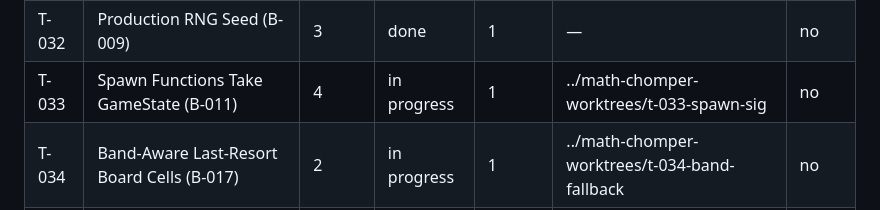
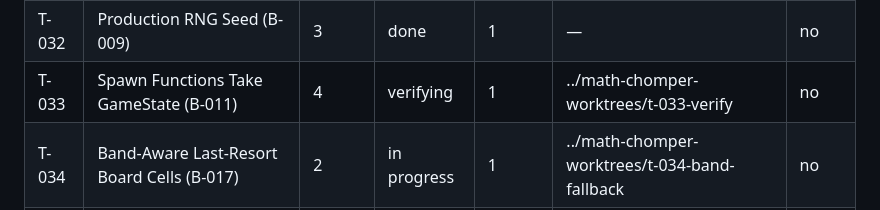
Before and after one commit to geekinutah/math-chomper, a Markdown page: STATUS.md, the part around the change. GitHub-like rendering.

Commit message:
T-033: implementer PASS round 1 (8c060a6); ledger -> verifying. Candidate branch pushed to origin for durability. Note: worktree lost pre-commit, re-created at 5af502a; fresh implementer round 1.

```diff
--- a/STATUS.md
+++ b/STATUS.md
@@ -36,7 +36,7 @@ Ledger for contracted work. The controller updates this file. Other roles do not
 | T-030 | Player Step Duration + Input Buffer (B-015) | 6 | done | 1 | — | yes |
 | T-031 | Dev-Dependency Audit Fix (B-014) | — | done | 1 | — | no |
 | T-032 | Production RNG Seed (B-009) | 3 | done | 1 | — | no |
-| T-033 | Spawn Functions Take GameState (B-011) | 4 | in progress | 1 | ../math-chomper-worktrees/t-033-spawn-sig | no |
+| T-033 | Spawn Functions Take GameState (B-011) | 4 | verifying | 1 | ../math-chomper-worktrees/t-033-verify | no |
 | T-034 | Band-Aware Last-Resort Board Cells (B-017) | 2 | in progress | 1 | ../math-chomper-worktrees/t-034-band-fallback | no |
 | T-035 | Wrong-Eat Respawn + Freeze (B-019) | 3 | in progress | 1 | ../math-chomper-worktrees/t-035-wrong-eat-respawn | no |
 | T-036 | Step Ctx Uses Resolved Player Position (B-018) | 4 | in progress | 1 | ../math-chomper-worktrees/t-036-stale-targeting | no |
```
Also changed, not shown: 1 other file.
